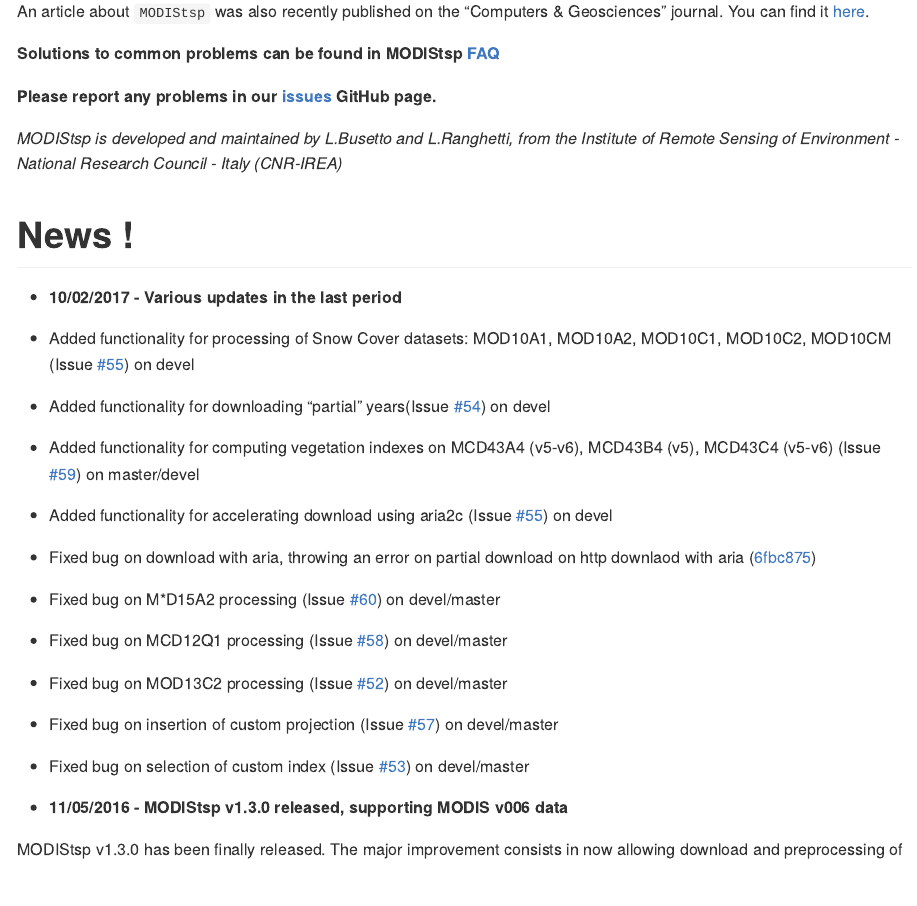
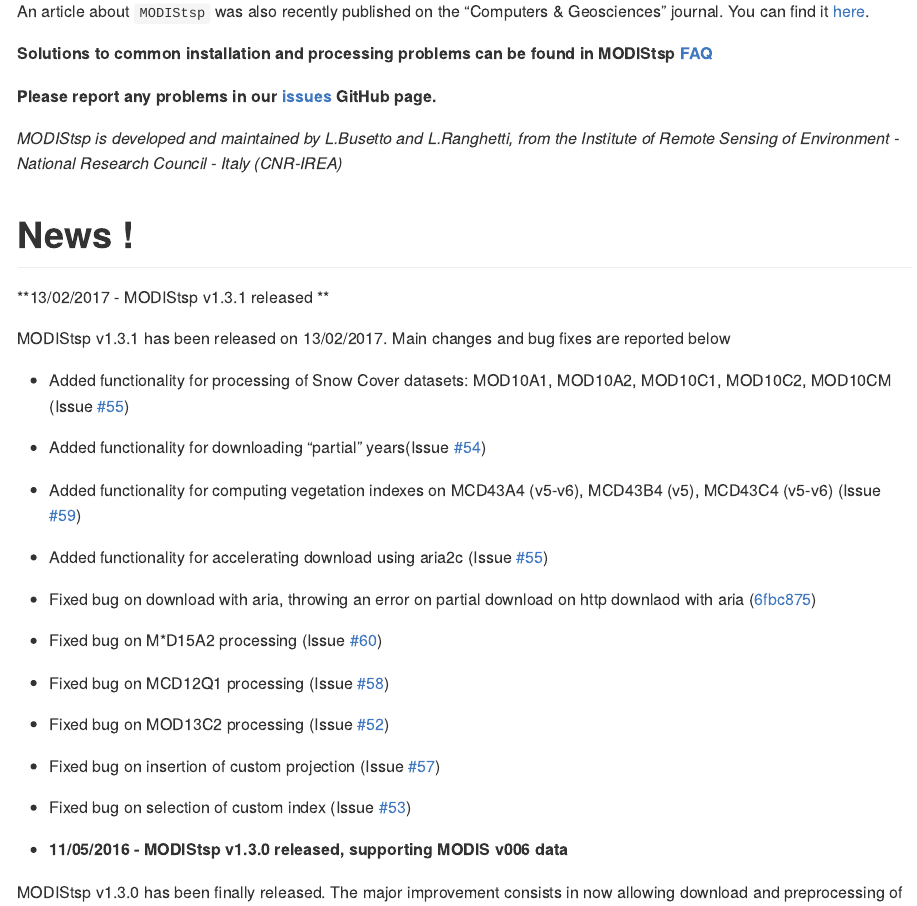
Before and after one commit to ropensci/MODIStsp, an R Markdown document (README.Rmd): the page in a window 1100 px wide, from 730 px down. Rendered offline with R 4.5, knitr and Pandoc, with nearby package versions; badge pictures from the web are left out.

Commit message:
update readme.rmd also on master

```diff
--- a/README.Rmd
+++ b/README.Rmd
@@ -26,36 +24,39 @@
 
 An article about `MODIStsp` was also recently published on the "Computers & Geosciences" journal. You can find it [here](http://dx.doi.org/10.1016/j.cageo.2016.08.020).
 
-**Solutions to common problems can be found in MODIStsp [FAQ](https://github.com/lbusett/MODIStsp/wiki/)**
+**Solutions to common installation and processing problems can be found in MODIStsp [FAQ](https://github.com/lbusett/MODIStsp/wiki/)**
 
 **Please report any problems in our [issues](https://github.com/lbusett/MODIStsp/issues) GitHub page.**
 
 _MODIStsp is developed and maintained by L.Busetto and L.Ranghetti, from the Institute of Remote Sensing of Environment - National Research Council - Italy (CNR-IREA)_
 
-# News !
+News !
+======
 
-* **10/02/2017 - Various updates in the last period**
+**13/02/2017 - MODIStsp v1.3.1 released **
+
+MODIStsp v1.3.1 has been released on 13/02/2017. Main changes and bug fixes are reported below
 
 - Added functionality for processing of Snow Cover datasets: MOD10A1, MOD10A2, MOD10C1, MOD10C2, MOD10CM (Issue
-[#55](https://github.com/lbusett/MODIStsp/issues/55)) on devel
+[#55](https://github.com/lbusett/MODIStsp/issues/55))
 
-- Added functionality for downloading "partial" years(Issue [#54](https://github.com/lbusett/MODIStsp/issues/54)) on devel
+- Added functionality for downloading "partial" years(Issue [#54](https://github.com/lbusett/MODIStsp/issues/54))
 
-- Added functionality for computing vegetation indexes on MCD43A4 (v5-v6), MCD43B4 (v5), MCD43C4 (v5-v6) (Issue [#59](https://github.com/lbusett/MODIStsp/issues/59)) on master/devel
+- Added functionality for computing vegetation indexes on MCD43A4 (v5-v6), MCD43B4 (v5), MCD43C4 (v5-v6) (Issue [#59](https://github.com/lbusett/MODIStsp/issues/59))
 
-- Added functionality for accelerating download using aria2c (Issue [#55](https://github.com/lbusett/MODIStsp/issues/55)) on devel
+- Added functionality for accelerating download using aria2c (Issue [#55](https://github.com/lbusett/MODIStsp/issues/55))
 
 - Fixed bug on download with aria, throwing an error on partial download on http downlaod with aria ([6fbc875](https://github.com/lbusett/MODIStsp/commit/6fbc87547b6214b500afc0291c02166c0b855c78))
 
-- Fixed bug on M*D15A2 processing (Issue [#60](https://github.com/lbusett/MODIStsp/issues/60)) on devel/master
+- Fixed bug on M*D15A2 processing (Issue [#60](https://github.com/lbusett/MODIStsp/issues/60))
 
-- Fixed bug on MCD12Q1 processing (Issue [#58](https://github.com/lbusett/MODIStsp/issues/58)) on devel/master
+- Fixed bug on MCD12Q1 processing (Issue [#58](https://github.com/lbusett/MODIStsp/issues/58))
 
-- Fixed bug on  MOD13C2 processing (Issue [#52](https://github.com/lbusett/MODIStsp/issues/52)) on devel/master
+- Fixed bug on  MOD13C2 processing (Issue [#52](https://github.com/lbusett/MODIStsp/issues/52))
 
-- Fixed bug on insertion of custom projection (Issue [#57](https://github.com/lbusett/MODIStsp/issues/57)) on devel/master
+- Fixed bug on insertion of custom projection (Issue [#57](https://github.com/lbusett/MODIStsp/issues/57))
 
-- Fixed bug on selection of custom index (Issue [#53](https://github.com/lbusett/MODIStsp/issues/53)) on devel/master
+- Fixed bug on selection of custom index (Issue [#53](https://github.com/lbusett/MODIStsp/issues/53))
 
 * **11/05/2016 - MODIStsp v1.3.0 released, supporting MODIS v006 data**
 
```
Also changed, not shown: README-GUI_fig-1.png, README-index_fig-1.png, README-select_layers_gui-1.png, README.md, README.Rmd (4 more changed lines), 1 other file.
